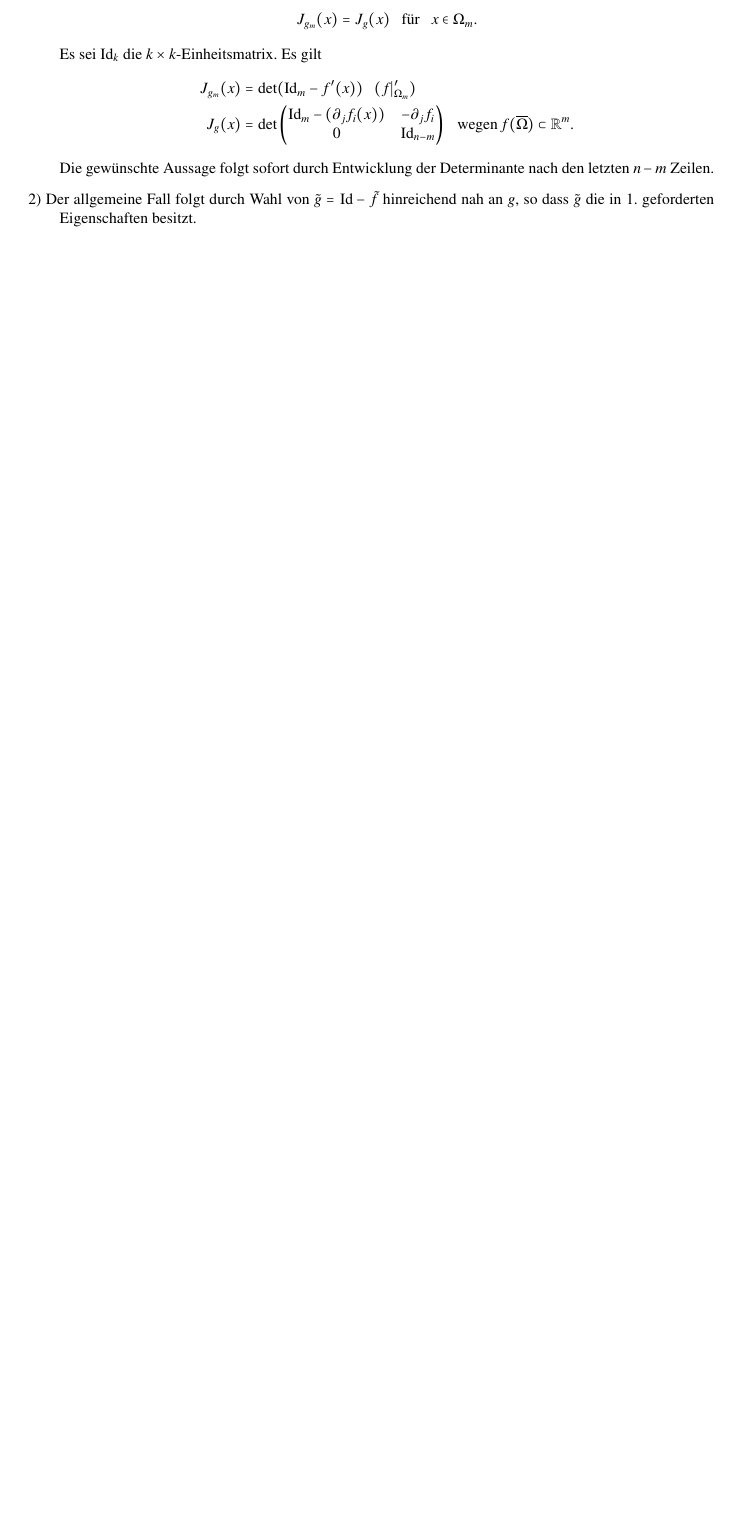
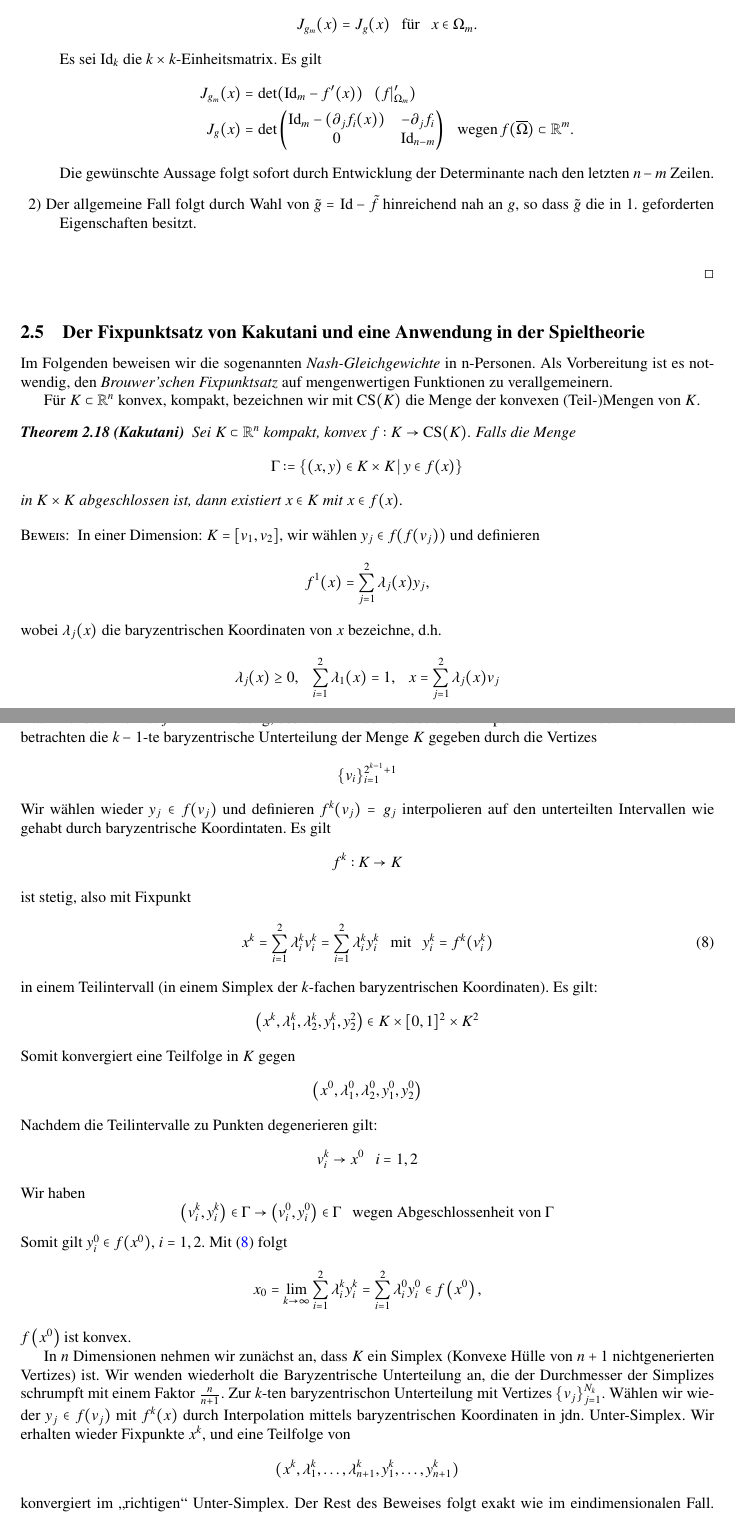
Before and after one commit to fbyron/NLFA, a LaTeX document (nl.funkana.tex, which reads 11-05-11.tex): part of page 26 of 26 before the commit and two parts of pages 26 and 27 of 29 after it, the two joined at a grey line, cut so that both start at the same text, the shorter picture padded with empty space. Compiled offline with pdfLaTeX.

Commit message:
Mitschrieb vom 11.05.11

```diff
--- /dev/null
+++ b/11-05-11.tex
@@ -0,0 +1,77 @@
+\subsection{Der Fixpunktsatz von Kakutani und eine Anwendung in der Spieltheorie}
+
+Im Folgenden beweisen wir die sogenannten \textit{Nash-Gleichgewichte} in n-Personen.
+Als Vorbereitung ist es notwendig, den \textit{Brouwer'schen Fixpunktsatz} auf mengenwertigen Funktionen
+zu verallgemeinern.
+
+Für $K\subset \R^n$ konvex, kompakt, bezeichnen wir mit $\CS(K)$ die Menge der konvexen (Teil-)Mengen
+von $K$.
+
+\begin{theorem}[Kakutani]\label{2.16}
+    Sei $K\subset \R^n$ kompakt, konvex $f:K\ra \CS(K)$. Falls die Menge
+    \[
+        \Gamma := \{(x,y)\in K\times K\, |\, y\in f(x)\}
+    \]
+    in $K\times K$ abgeschlossen ist, dann existiert $x\in K$ mit $x\in f(x)$.
+\end{theorem}
+
+\begin{proof}
+    In einer Dimension: $K=[v_1,v_2]$, wir wählen $y_j\in f(f(v_j))$ und definieren
+    \[
+        f^1(x)=\sum_{j=1}^{2} \lambda_j(x)y_j,
+    \]
+    wobei $\lambda _j(x)$ die baryzentrischen Koordinaten von $x$ bezeichne, d.h.
+    \[
+        \lambda_j(x)\geq 0, \qq \sum_{i=1}^2 \lambda_1(x)=1,\qq x=\sum_{j=1}^2 \lambda_j(x)v_j
+    \]
+    Nach Konstruktion ist $f^1:K\ra K$ stetig, besitzt mit Brouwer also einen Fixpunkt. Das hilf
+    noch nicht viel. Wir betrachten die $k-1$-te baryzentrische Unterteilung der Menge $K$ gegeben
+    durch die Vertizes
+    \[
+        \{v_i\}_{i=1}^{2^{k-1}+1}
+    \]
+    Wir wählen wieder $y_j\in f(v_j)$ und definieren $f^k(v_j)=g_j$ interpolieren auf den unterteilten
+    Intervallen wie gehabt durch baryzentrische Koordintaten. Es gilt
+    \[
+        f^k: K\ra K
+    \]
+    ist stetig, also mit Fixpunkt
+    \begin{align}\label{7}
+        x^k=\sum_{i=1}^2 \lambda_i^kv_i^k= \sum_{i=1}^2 \lambda_i^ky_i^k \qq \text{mit} \qq
+        y_i^k=f^k(v_i^k)
+    \end{align}
+    in einem Teilintervall  (in einem Simplex der $k$-fachen baryzentrischen Koordinaten). Es gilt:
+    \[
+        \left(x^k,\lambda_1^k,\lambda_2^k,y_1^k,y_2^2\right)\in K\times[0,1]^2\times K^2
+    \]
+    Somit konvergiert eine Teilfolge in $K$ gegen
+    \[
+        \left(x^0,\lambda_1^0,\lambda_2^0,y_1^0,y_2^0\right)
+    \]
+    Nachdem die Teilintervalle zu Punkten degenerieren gilt:
+    \[
+        v_i^k\ra x^0 \qq i=1,2
+    \]
+    Wir haben
+    \[
+        \left(v_i^k,y_i^k\right)\in\Gamma\ra \left(v_i^0,y_i^0\right)\in \Gamma \qq
+        \text{wegen Abgeschlossenheit von }\Gamma
+    \]
+    Somit gilt $y_i^0\in f(x^0)$, $i=1,2$. Mit (\ref{7}) folgt
+    \[
+        x_0 =\lim_{k\ra\infty} \sum_{i=1}^2\lambda_i^ky_i^k=\sum_{i=1}^2 \lambda^0_iy_i^0
+        \in f\left(x^0\right),
+    \]
+    $f\left(x^0\right)$ ist konvex.
+
+    In $n$ Dimensionen nehmen wir zunächst an, dass $K$ ein Simplex (Konvexe Hülle von $n+1$
+    nichtgenerierten Vertizes) ist. Wir wenden wiederholt die Baryzentrische Unterteilung an,
+    die der Durchmesser der Simplizes schrumpft mit einem Faktor $\frac{n}{n+1}$.
+    Zur $k$-ten baryzentrischon Unterteilung mit Vertizes $\{v_j\}_{j=1}^{N_k}$. Wählen wir wieder
+    $y_j\in f(v_j)$ mit $f^k(x)$ durch Interpolation mittels baryzentrischen Koordinaten in jdn.
+    Unter-Simplex. Wir erhalten wieder Fixpunkte $x^k$, und eine Teilfolge von
+    \[
+        (x^k,\lambda_1^k,…,\lambda_{n+1}^k,y_1^k,…,y_{n+1}^k)
+    \]
+    konvergiert im „richtigen“ Unter-Simplex. Der Rest des Beweises folgt exakt wie im eindimensionalen
+    Fall. Ist $K$ kein Simplex, so können wir $f^k$ jeweils auf einen Simplex $\tilde K\supset K$ stetig
--- a/nl.funkana.tex
+++ b/nl.funkana.tex
@@ -101,6 +101,7 @@
 \renewcommand{\div}{\mr{div}\,}
 \newcommand{\conv}{\mr{conv}}
 \newcommand{\diam}{\mr{diam}}
+\newcommand{\CS}{\mr{CS}}
 \geometry{hmargin=3cm,top=2cm,bottom=4cm}
 
 \newcommand{\makelicense}{Dieser Mitschrieb steht unter der freien \texttt{CC-BY-SA-DE 3.0}
```
Also changed, not shown: 11-05-09.tex (+1 -1 lines), nl.funkana.pdf, 11-05-11.tex (95 more changed lines), nl.funkana.tex (1 more changed lines), 5 other files.
